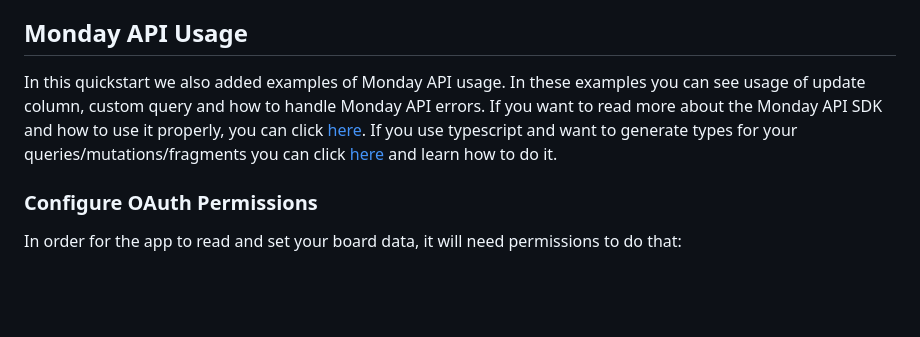
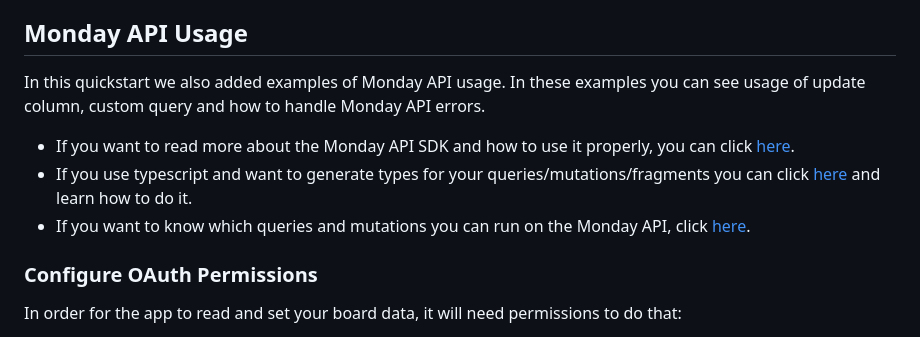
Before and after one commit to mondaycom/monday-code-quickstarts, a Markdown page: quickstart-node/SETUP.md, the part around the change. Drawn GitHub-style; blank space fills up the shorter version.

```diff
--- a/quickstart-node/SETUP.md
+++ b/quickstart-node/SETUP.md
@@ -80,14 +80,14 @@ That's it! You have successfully created a recipe on Monday!
 ## Monday API Usage
 
 In this quickstart we also added examples of Monday API usage. In these examples you can see
-usage of update column, custom query and how to handle Monday API errors. If you want to read more about the Monday API
-SDK
-and how to use it properly,
-you can click
-[here](https://www.npmjs.com/package/@mondaydotcomorg/api). If you use typescript and want to generate types for your
-queries/mutations/fragments you can click [here](https://www.npmjs.com/package/@mondaydotcomorg/setup-api) and learn how
-to
-do it.
+usage of update column, custom query and how to handle Monday API errors.
+
+- If you want to read more about the Monday API SDK and how to use it properly, you can
+  click [here](https://www.npmjs.com/package/@mondaydotcomorg/api).
+- If you use typescript and want to generate types for your queries/mutations/fragments you can
+  click [here](https://www.npmjs.com/package/@mondaydotcomorg/setup-api) and learn how to do it.
+- If you want to know which queries and mutations you can run on the Monday API,
+  click [here](https://developer.monday.com/api-reference/reference/about-the-api-reference).
 
 ### Configure OAuth Permissions
 
```
Also changed, not shown: quickstart-node/README.md (+0 -72 lines).
